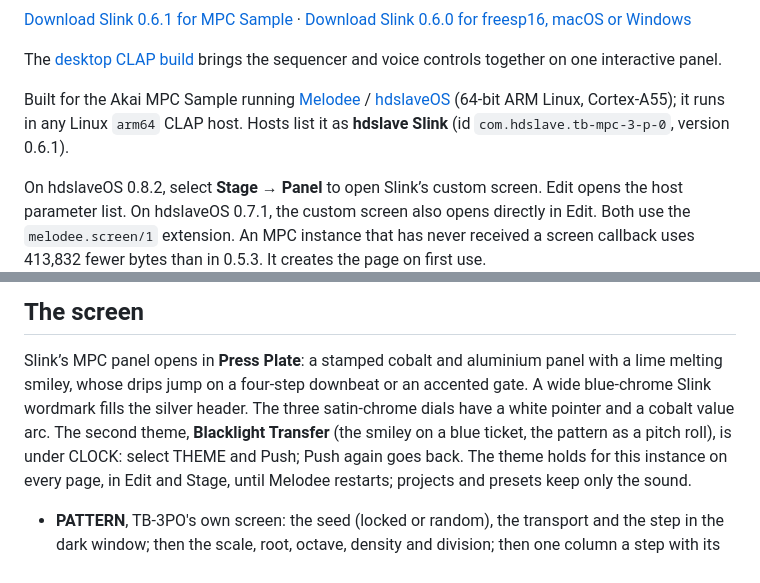
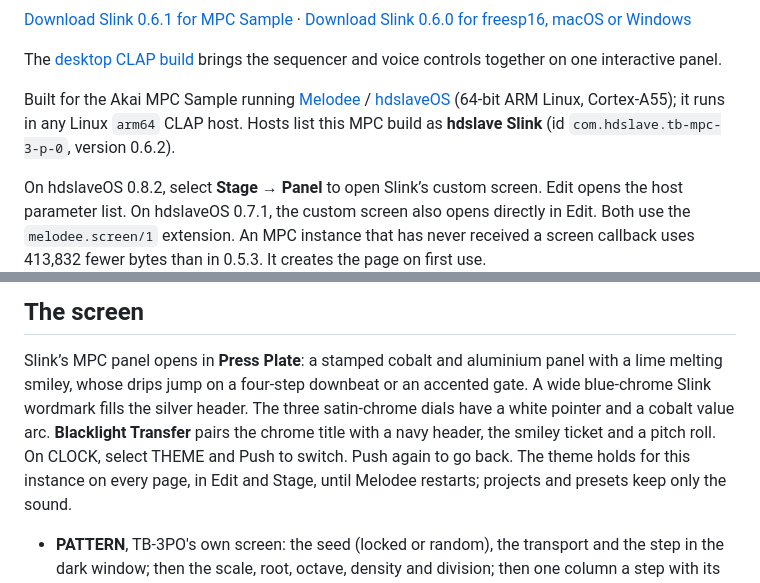
Before and after one commit to hdslave/TB-MPC-3-P-0-Synthesizer, a Markdown page: README.md, 2 parts joined by grey strips. Drawn GitHub-style.

```diff
--- a/README.md
+++ b/README.md
@@ -19,7 +19,7 @@
 
 The [desktop CLAP build](mac-clap/) brings the sequencer and voice controls together on one interactive panel.
 
-Built for the Akai MPC Sample running [Melodee](https://github.com/keremimo/melodee-sample) / [hdslaveOS](https://github.com/hdslave/hdslaveOS) (64-bit ARM Linux, Cortex-A55); it runs in any Linux `arm64` CLAP host. Hosts list it as **hdslave Slink** (id `com.hdslave.tb-mpc-3-p-0`, version 0.6.1).
+Built for the Akai MPC Sample running [Melodee](https://github.com/keremimo/melodee-sample) / [hdslaveOS](https://github.com/hdslave/hdslaveOS) (64-bit ARM Linux, Cortex-A55); it runs in any Linux `arm64` CLAP host. Hosts list this MPC build as **hdslave Slink** (id `com.hdslave.tb-mpc-3-p-0`, version 0.6.2).
 
 On hdslaveOS 0.8.2, select **Stage → Panel** to open Slink’s custom screen. Edit opens the host parameter list. On hdslaveOS 0.7.1, the custom screen also opens directly in Edit. Both use the `melodee.screen/1` extension. An MPC instance that has never received a screen callback uses 413,832 fewer bytes than in 0.5.3. It creates the page on first use.
 
@@ -225,8 +225,8 @@ These come from the applet's code and are kept so the plug-in plays what the mod
 ## The screen
 
 Slink’s MPC panel opens in **Press Plate**: a stamped cobalt and aluminium panel with a lime melting smiley, whose drips jump on a
-four-step downbeat or an accented gate. A wide blue-chrome Slink wordmark fills the silver header. The three satin-chrome dials have a white pointer and a cobalt value arc. The second theme, **Blacklight Transfer** (the smiley on a blue ticket, the
-pattern as a pitch roll), is under CLOCK: select THEME and Push; Push again goes back. The theme holds for this
+four-step downbeat or an accented gate. A wide blue-chrome Slink wordmark fills the silver header. The three satin-chrome dials have a white pointer and a cobalt value arc. **Blacklight Transfer** pairs the chrome title with a navy header, the smiley ticket and a pitch roll.
+On CLOCK, select THEME and Push to switch. Push again to go back. The theme holds for this
 instance on every page, in Edit and Stage, until Melodee restarts; projects and presets keep only the sound.
 
 - **PATTERN**, TB-3PO's own screen: the seed (locked or random), the transport and the step in the dark window; then
```
Also changed, not shown: docs/screen.md (+1 -1 lines), docs/slink-mpc-blacklight.png (added), 6 other files.
